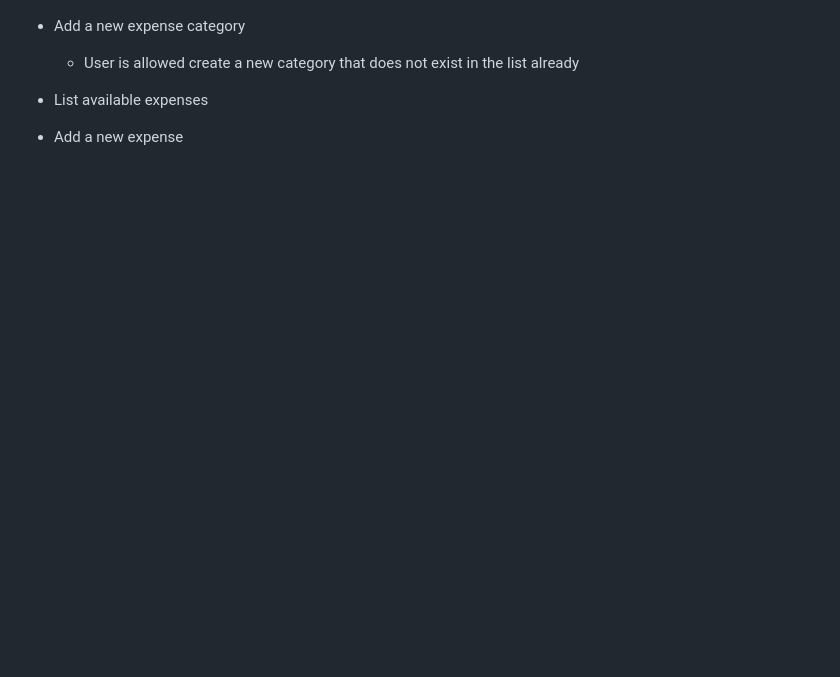
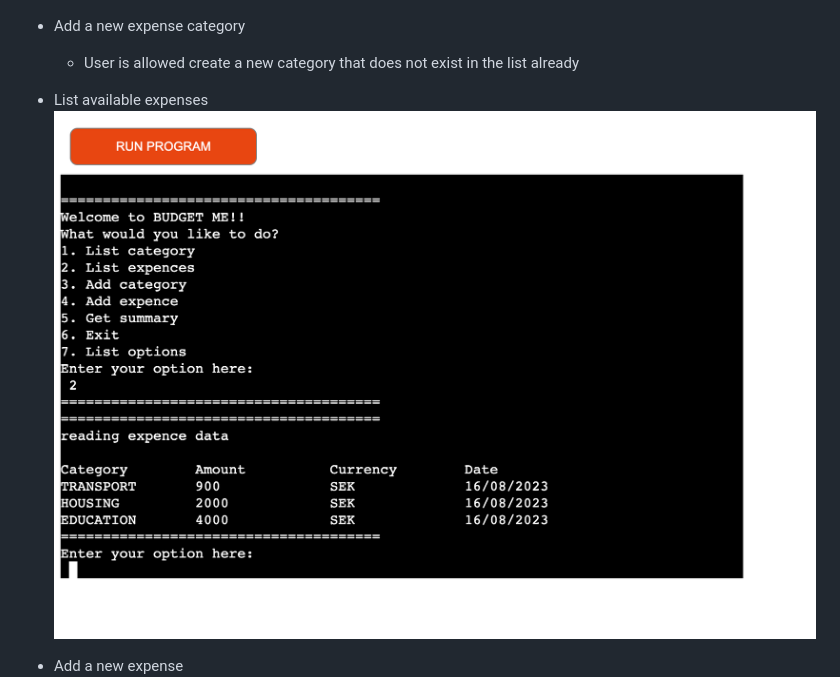
Before and after one commit to chathugaj/budget-me, a Markdown page: README.md, the part around the change. Rendered like a GitHub page; pictures changed too: docs/list_exp.png (added); blank space fills up the shorter version.

Commit message:
Add screenshot for list expence section

```diff
--- a/README.md
+++ b/README.md
@@ -25,6 +25,7 @@ Budget me is a python terminal app,which runs in the Code Institute mock termina
 - Add a new expense category
   - User is allowed create a new category that does not exist in the list already
 - List available expenses
+  ![list expences](docs/list_exp.png)
 - Add a new expense
   ![Add new expence](docs/add_new_expence.png)
   - User is prompted to enter required data
```
